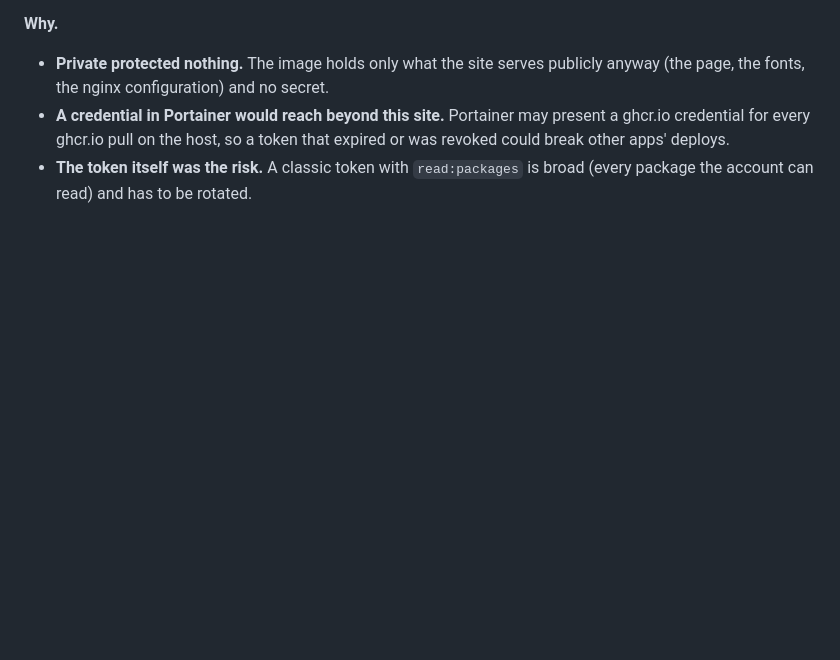
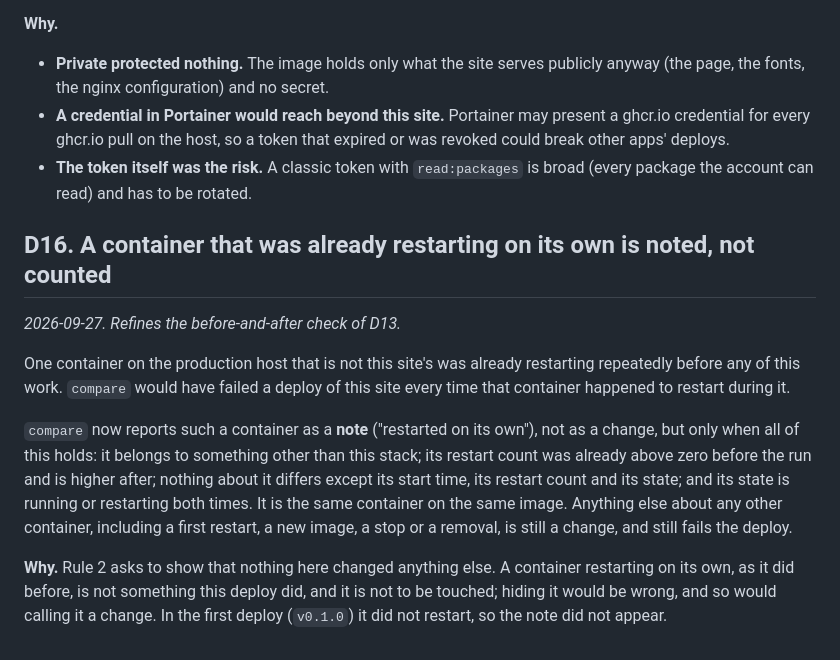
Before and after one commit to allvibenocry/website, a Markdown page: DECISIONS.md, the part around the change. GitHub-like rendering; blank space fills up the shorter version.

```diff
--- a/DECISIONS.md
+++ b/DECISIONS.md
@@ -428,3 +428,26 @@ image anonymously.
   that expired or was revoked could break other apps' deploys.
 - **The token itself was the risk.** A classic token with `read:packages` is
   broad (every package the account can read) and has to be rotated.
+
+## D16. A container that was already restarting on its own is noted, not counted
+
+*2026-09-27. Refines the before-and-after check of D13.*
+
+One container on the production host that is not this site's was already
+restarting repeatedly before any of this work. `compare` would have failed a
+deploy of this site every time that container happened to restart during it.
+
+`compare` now reports such a container as a **note** ("restarted on its own"),
+not as a change, but only when all of this holds: it belongs to something other
+than this stack; its restart count was already above zero before the run and is
+higher after; nothing about it differs except its start time, its restart count
+and its state; and its state is running or restarting both times. It is the
+same container on the same image. Anything else about any other container,
+including a first restart, a new image, a stop or a removal, is still a change,
+and still fails the deploy.
+
+**Why.** Rule 2 asks to show that nothing here changed anything else. A
+container restarting on its own, as it did before, is not something this
+deploy did, and it is not to be touched; hiding it would be wrong, and so would
+calling it a change. In the first deploy (`v0.1.0`) it did not restart, so the
+note did not appear.
```
Also changed, not shown: README.md (+4 -1 lines), STATE.md (+25 -6 lines).
